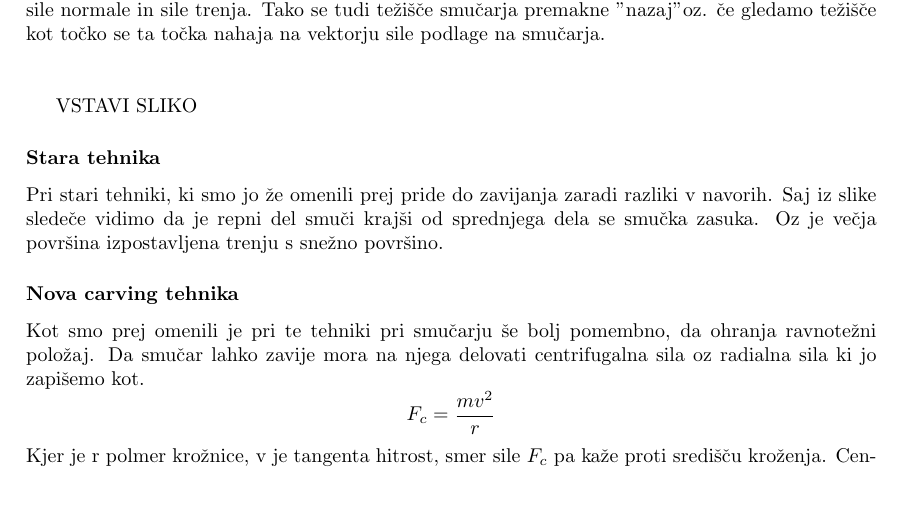
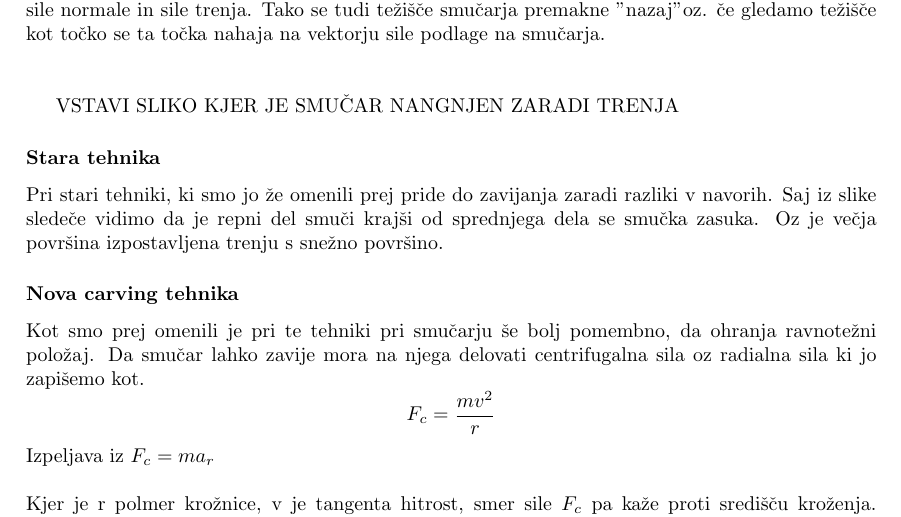
Before and after one commit to kuncgregor/Carving-seminar, a LaTeX document (Docs/Karving_Gregor_Vid.tex): part of page 4 of 5, cut so that both start at the same text, the shorter picture padded with empty space. Compiled offline with pdfLaTeX.

Commit message:
dodana enačba in kaj treba dodati

```diff
--- a/Docs/Karving_Gregor_Vid.tex
+++ b/Docs/Karving_Gregor_Vid.tex
@@ -174,7 +174,7 @@ Silo podlage si lahko predstavljamo da je sestavljena iz komponent sile normale
 Tako se tudi težišče smučarja premakne "nazaj" oz. če gledamo težišče kot točko se ta točka nahaja na vektorju
 sile podlage na smučarja. \\ \newline
 
-VSTAVI SLIKO
+VSTAVI SLIKO KJER JE SMUČAR NANGNJEN ZARADI TRENJA
 \subsubsection*{Stara tehnika}
 Pri stari tehniki, ki smo jo že omenili prej pride do zavijanja zaradi razliki v navorih. Saj iz slike sledeče vidimo
 da je repni del smuči krajši od sprednjega dela se smučka zasuka. Oz je večja površina izpostavljena trenju s snežno površino.
@@ -182,6 +182,7 @@ da je repni del smuči krajši od sprednjega dela se smučka zasuka. Oz je večj
 Kot smo prej omenili je pri te tehniki pri smučarju še bolj pomembno, da ohranja ravnotežni položaj. Da smučar lahko zavije mora na njega delovati
 centrifugalna sila oz radialna sila ki jo zapišemo kot.
 \[F_c=\frac{mv^2}{r}\]
+Izpeljava iz $ F_c=ma_r $ \\ \newline
 Kjer je r polmer krožnice, v je tangenta hitrost, smer sile $ F_c $ pa kaže proti središču kroženja. Centripetalna sila je sorazmerna z kvadratom hitrosti
 zato se mora smučar ustrezno nagniti, da ohranja prečni ravnotežni položaj (ohranni vsoto vseh sil in navorov okoli težišča 0).
 Če si predstavljamo nato silnice na smučarja mora smučar ob večji hitrosti se veliko bolj nagniti da ohrani ravnovesje sil kot pa pri majhni hitrosti
```
Also changed, not shown: Docs/Karving_Gregor_Vid.pdf.
